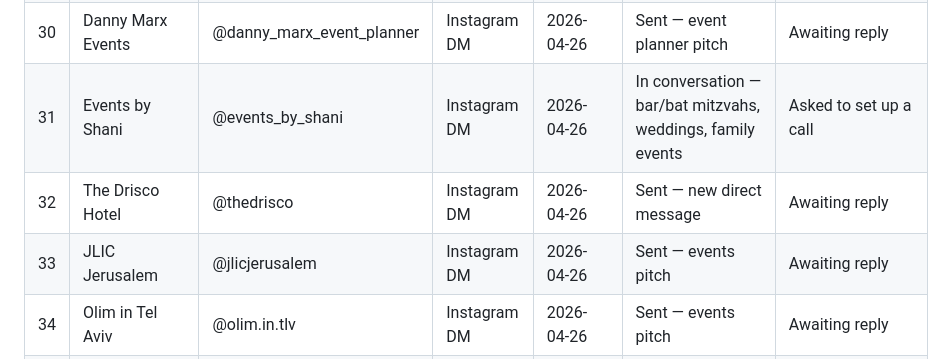
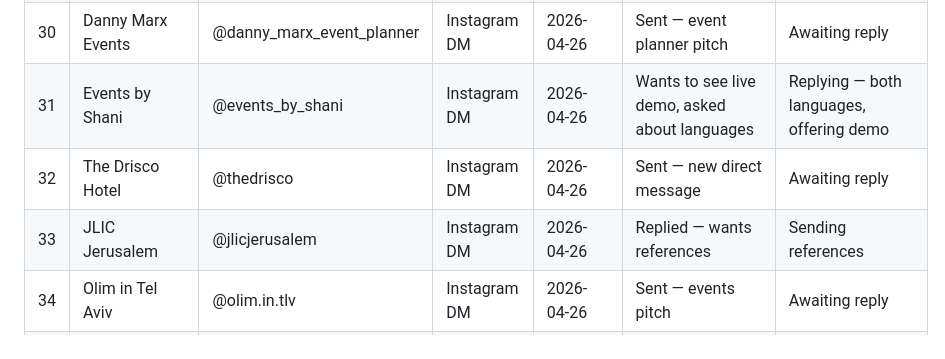
Before and after one commit to yishairasowsky/magic_website, a Markdown page: outreach_tracker.md, the part around the change. Rendered like a GitHub page.

Commit message:
Update tracker: Shani wants live demo, JLIC wants references
Co-Authored-By: Claude Opus 4.6 (1M context) <noreply@anthropic.com>

```diff
--- a/outreach_tracker.md
+++ b/outreach_tracker.md
@@ -50,9 +50,9 @@
 | 28 | Speakeasy rooftop | @speakeasy.tlv | Instagram DM | 2026-04-26 | DMs closed | Skipped |
 | 29 | Brown Hotels | @brownhotels | Instagram DM | 2026-04-26 | Replied — asked to email res@ichotels.co.il | Sending email |
 | 30 | Danny Marx Events | @danny_marx_event_planner | Instagram DM | 2026-04-26 | Sent — event planner pitch | Awaiting reply |
-| 31 | Events by Shani | @events_by_shani | Instagram DM | 2026-04-26 | In conversation — bar/bat mitzvahs, weddings, family events | Asked to set up a call |
+| 31 | Events by Shani | @events_by_shani | Instagram DM | 2026-04-26 | Wants to see live demo, asked about languages | Replying — both languages, offering demo |
 | 32 | The Drisco Hotel | @thedrisco | Instagram DM | 2026-04-26 | Sent — new direct message | Awaiting reply |
-| 33 | JLIC Jerusalem | @jlicjerusalem | Instagram DM | 2026-04-26 | Sent — events pitch | Awaiting reply |
+| 33 | JLIC Jerusalem | @jlicjerusalem | Instagram DM | 2026-04-26 | Replied — wants references | Sending references |
 | 34 | Olim in Tel Aviv | @olim.in.tlv | Instagram DM | 2026-04-26 | Sent — events pitch | Awaiting reply |
 | 35 | Mindspace Israel | @mindspace.israel | Instagram DM | 2026-04-26 | Sent — events pitch | Awaiting reply |
 | 36 | Derby Bar Herzliya | @derbybar.herz | Instagram DM | 2026-04-26 | Sent — new direct message | Awaiting reply |
```
